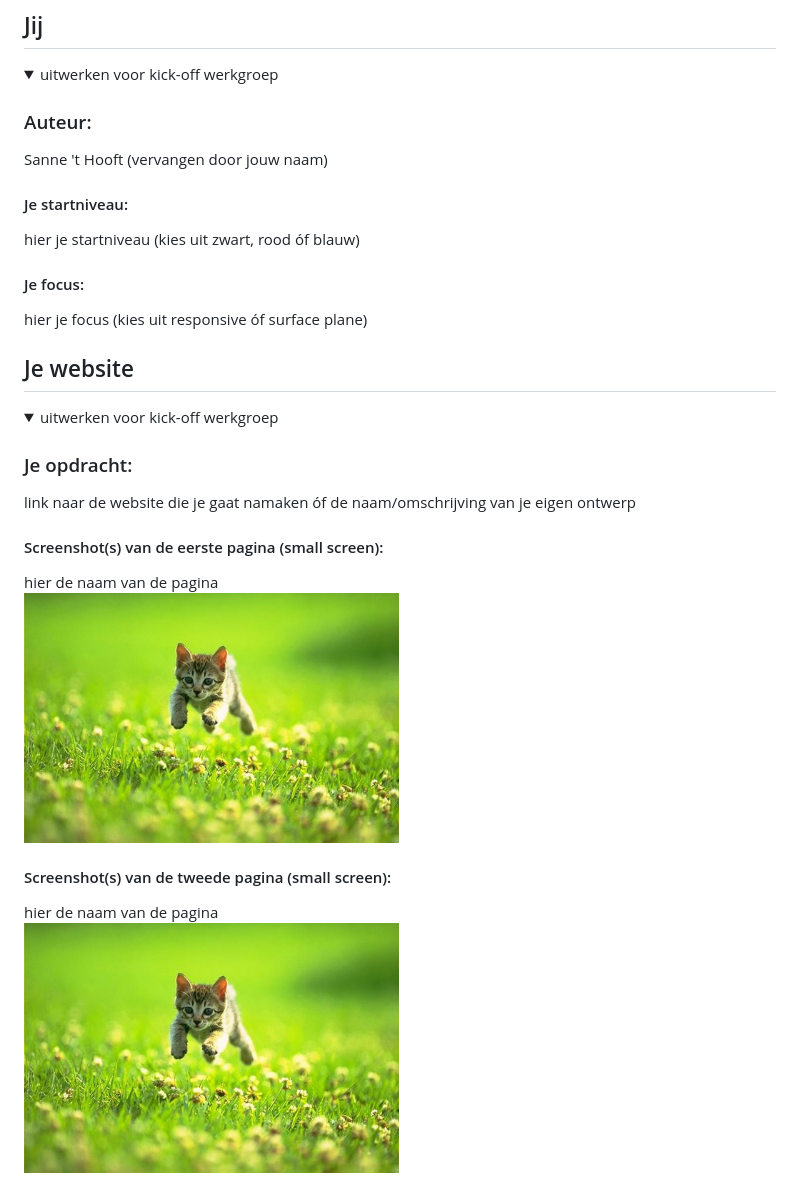
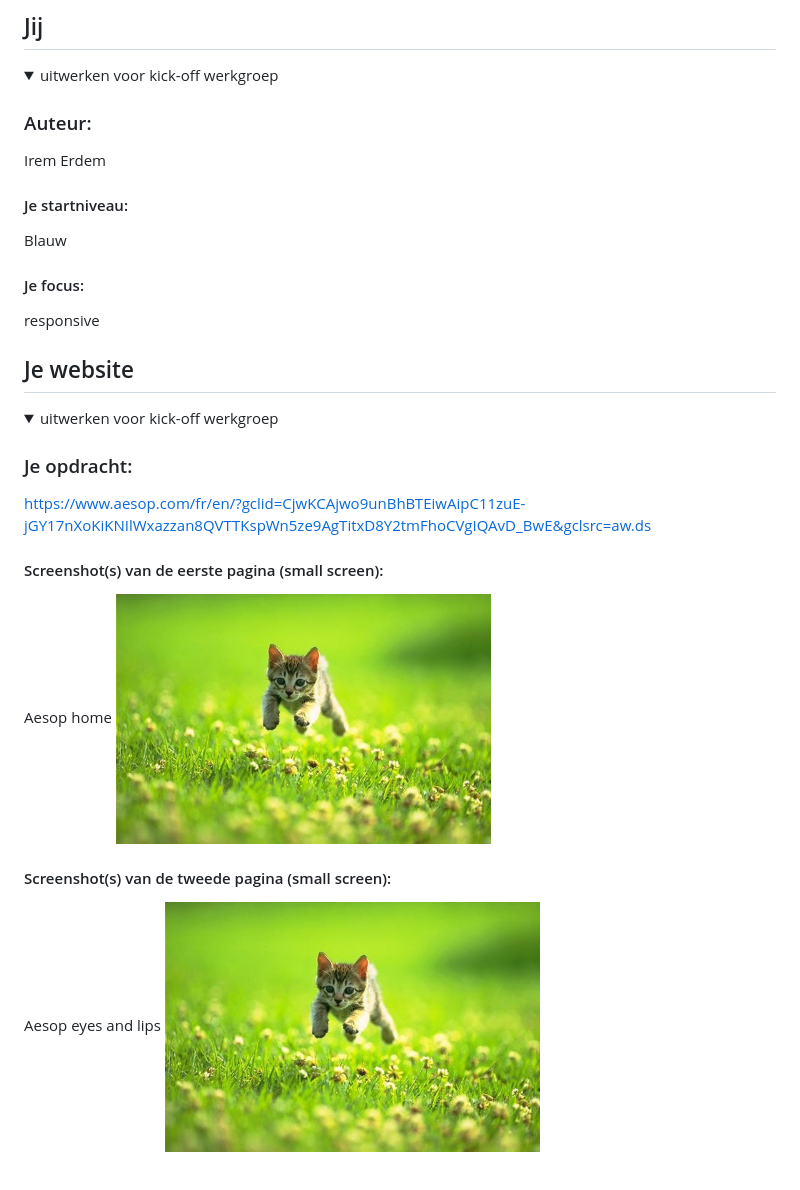
Before and after one commit to irem011/fed, a Markdown page: README.md, the part around the change. Drawn GitHub-style.

Commit message:
update week 1

```diff
--- a/README.md
+++ b/README.md
@@ -16,13 +16,13 @@ Nb. Door *open* toe te voegen aan een *details* element kun je deze standaard op
   <summary>uitwerken voor kick-off werkgroep</summary>
 
   ### Auteur:
-  Sanne 't Hooft (vervangen door jouw naam)
+  Irem Erdem
 
   #### Je startniveau:
-  hier je startniveau (kies uit zwart, rood óf blauw)
+  Blauw
 
   #### Je focus:
-  hier je focus (kies uit responsive óf surface plane)
+  responsive
 
 </details>
 
@@ -36,14 +36,14 @@ Nb. Door *open* toe te voegen aan een *details* element kun je deze standaard op
   <summary>uitwerken voor kick-off werkgroep</summary>
 
   ### Je opdracht:
-  link naar de website die je gaat namaken óf de naam/omschrijving van je eigen ontwerp
+  https://www.aesop.com/fr/en/?gclid=CjwKCAjwo9unBhBTEiwAipC11zuE-jGY17nXoKiKNIlWxazzan8QVTTKspWn5ze9AgTitxD8Y2tmFhoCVgIQAvD_BwE&gclsrc=aw.ds
 
   #### Screenshot(s) van de eerste pagina (small screen):
-  hier de naam van de pagina
+  Aesop home
   <img src="readme-images/dummy-plaatje.jpg" width="375px" alt="omschrijving van de pagina">
 
   #### Screenshot(s) van de tweede pagina (small screen):
-  hier de naam van de pagina
+  Aesop eyes and lips
   <img src="readme-images/dummy-plaatje.jpg" width="375px" alt="omschrijving van de pagina">
 
 </details>
```
